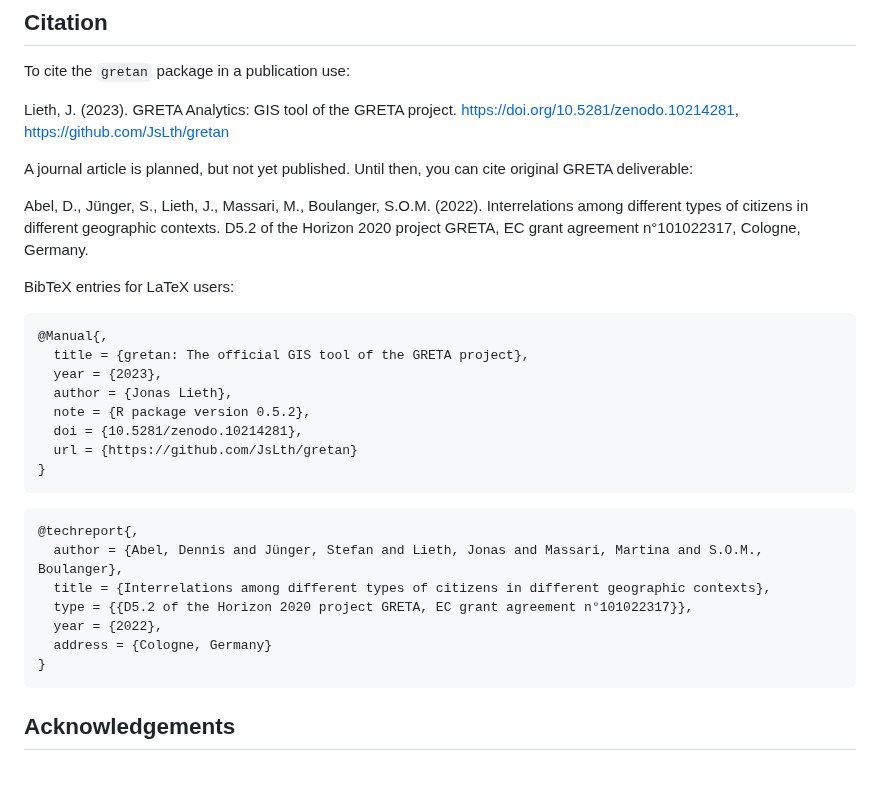
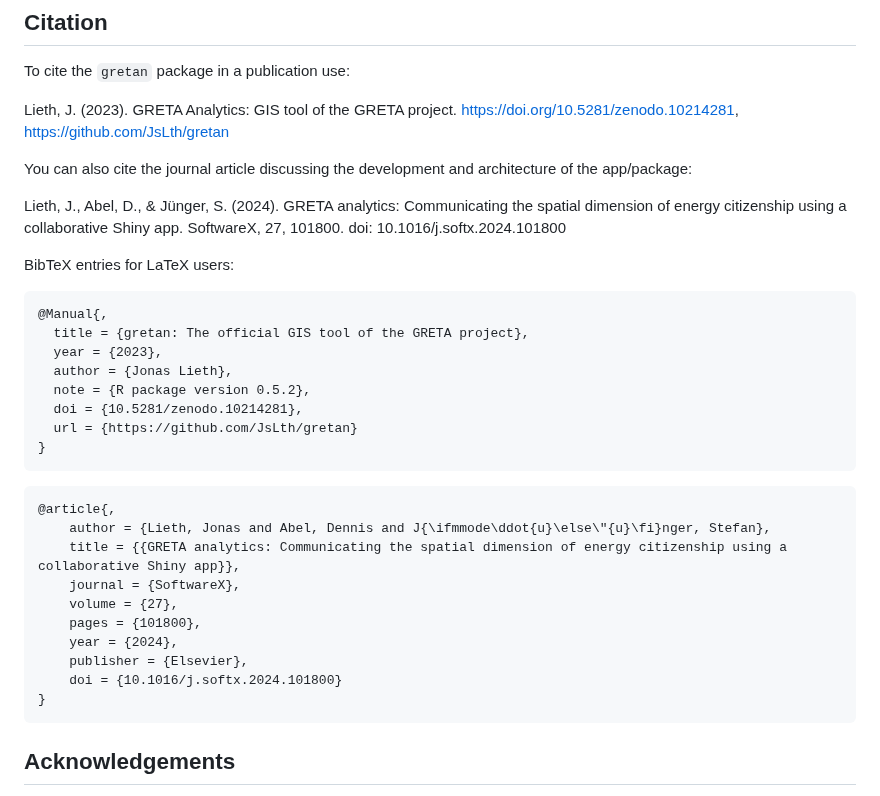
Before and after one commit to JsLth/gretan, a Markdown page: README.md, the part around the change. Rendered like a GitHub page.

Commit message:
Update README.md [no ci]

````diff
--- a/README.md
+++ b/README.md
@@ -52,9 +52,9 @@ To cite the `gretan` package in a publication use:
 
 Lieth, J. (2023). GRETA Analytics: GIS tool of the GRETA project. https://doi.org/10.5281/zenodo.10214281, https://github.com/JsLth/gretan
 
-A journal article is planned, but not yet published. Until then, you can cite original GRETA deliverable:
+You can also cite the journal article discussing the development and architecture of the app/package:
 
-Abel, D., Jünger, S., Lieth, J., Massari, M., Boulanger, S.O.M. (2022). Interrelations among different types of citizens in different geographic contexts. D5.2 of the Horizon 2020 project GRETA, EC grant agreement n°101022317, Cologne, Germany.
+Lieth, J., Abel, D., & Jünger, S. (2024). GRETA analytics: Communicating the spatial dimension of energy citizenship using a collaborative Shiny app. SoftwareX, 27, 101800. doi: 10.1016/j.softx.2024.101800
 
 BibTeX entries for LaTeX users:
 
@@ -69,12 +69,15 @@ BibTeX entries for LaTeX users:
 }
 ```
 ```
-@techreport{,
-  author = {Abel, Dennis and Jünger, Stefan and Lieth, Jonas and Massari, Martina and S.O.M., Boulanger},
-  title = {Interrelations among different types of citizens in different geographic contexts},
-  type = {{D5.2 of the Horizon 2020 project GRETA, EC grant agreement n°101022317}},
-  year = {2022},
-  address = {Cologne, Germany}
+@article{,
+	author = {Lieth, Jonas and Abel, Dennis and J{\ifmmode\ddot{u}\else\"{u}\fi}nger, Stefan},
+	title = {{GRETA analytics: Communicating the spatial dimension of energy citizenship using a collaborative Shiny app}},
+	journal = {SoftwareX},
+	volume = {27},
+	pages = {101800},
+	year = {2024},
+	publisher = {Elsevier},
+	doi = {10.1016/j.softx.2024.101800}
 }
 ```
 
````
